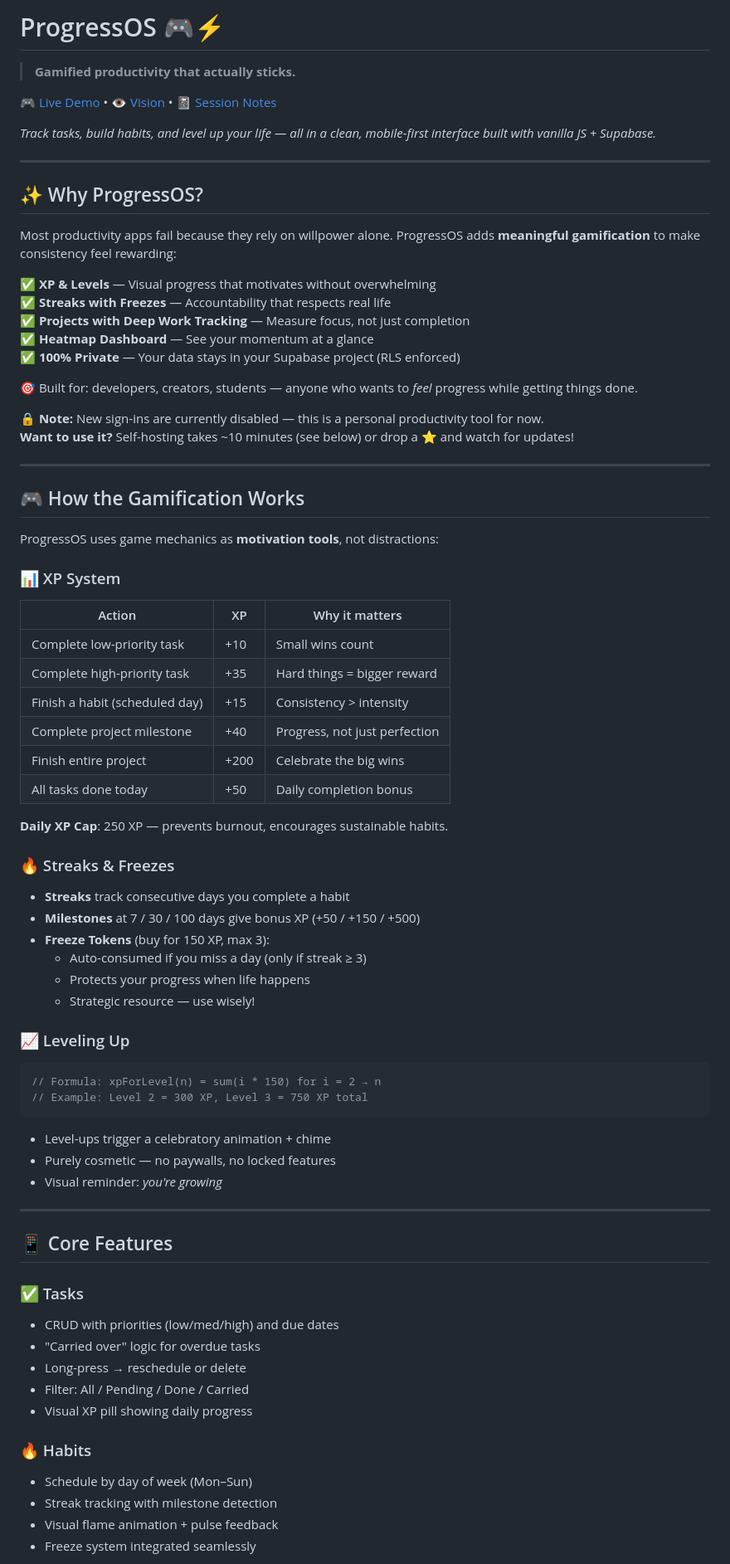
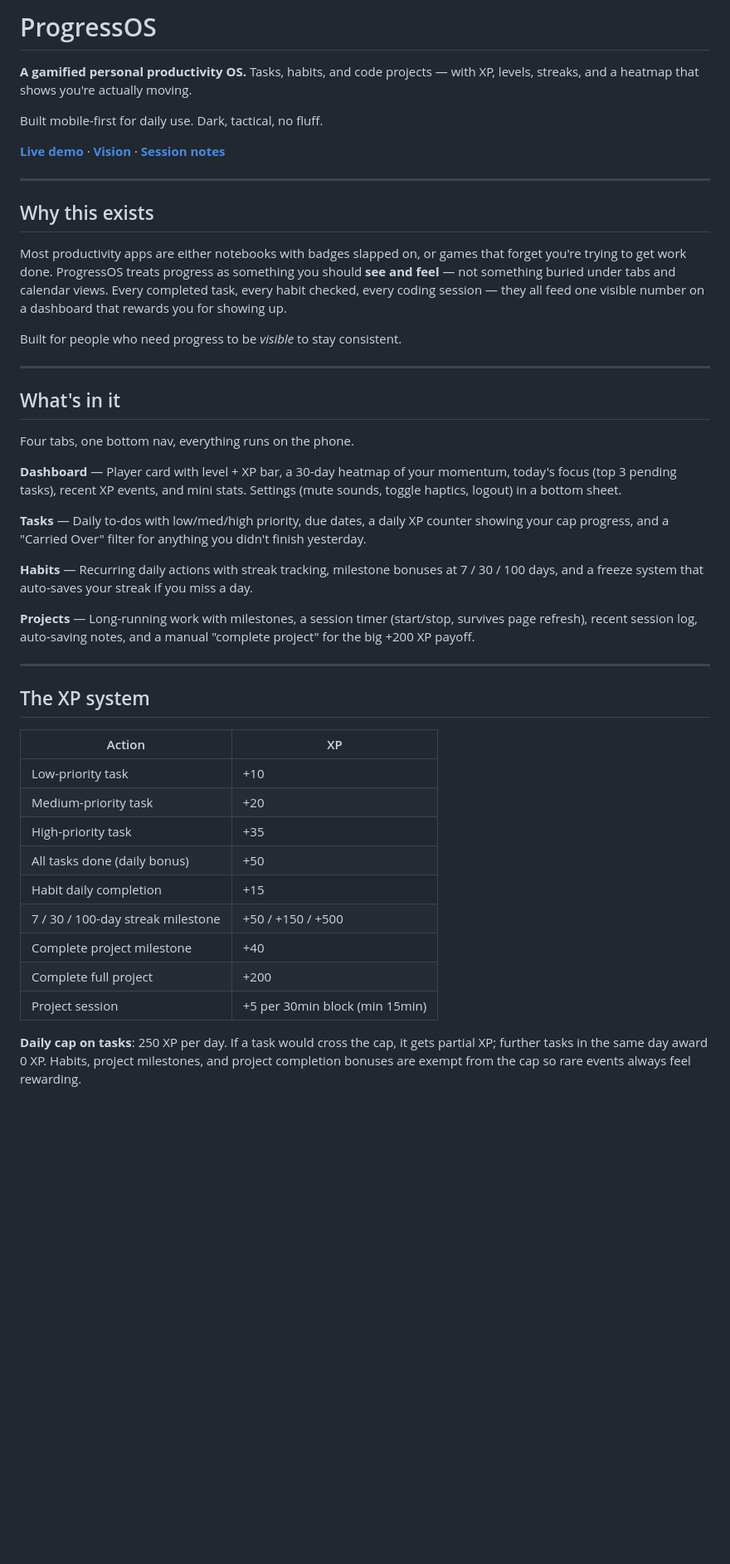
Before and after one commit to Dany0421/ProgressOS, a Markdown page: README.md, the part around one of its changes. Shown at 83% size. Rendered like a GitHub page; blank space fills up the shorter version.

````diff
--- a/README.md
+++ b/README.md
@@ -1,77 +1,48 @@
-# ProgressOS 🎮⚡
+# ProgressOS
 
-> **Gamified productivity that actually sticks.**
+**A gamified personal productivity OS.** Tasks, habits, and code projects — with XP, levels, streaks, and a heatmap that shows you're actually moving.
 
-[🎮 Live Demo](https://dany0421.github.io/ProgressOS/) • [👁️ Vision](./VISION.md) • [📓 Session Notes](./SESSION.md)
+Built mobile-first for daily use. Dark, tactical, no fluff.
 
-*Track tasks, build habits, and level up your life — all in a clean, mobile-first interface built with vanilla JS + Supabase.*
+**[Live demo](https://dany0421.github.io/ProgressOS/)** · **[Vision](./VISION.md)** · **[Session notes](./SESSION.md)**
 
 ---
 
-## ✨ Why ProgressOS?
+## Why this exists
 
-Most productivity apps fail because they rely on willpower alone. ProgressOS adds **meaningful gamification** to make consistency feel rewarding:
+Most productivity apps are either notebooks with badges slapped on, or games that forget you're trying to get work done. ProgressOS treats progress as something you should **see and feel** — not something buried under tabs and calendar views. Every completed task, every habit checked, every coding session — they all feed one visible number on a dashboard that rewards you for showing up.
 
-✅ **XP & Levels** — Visual progress that motivates without overwhelming
-✅ **Streaks with Freezes** — Accountability that respects real life
-✅ **Projects with Deep Work Tracking** — Measure focus, not just completion
-✅ **Heatmap Dashboard** — See your momentum at a glance
-✅ **100% Private** — Your data stays in your Supabase project (RLS enforced)
-
-🎯 Built for: developers, creators, students — anyone who wants to *feel* progress while getting things done.
-
-🔒 **Note:** New sign-ins are currently disabled — this is a personal productivity tool for now.
-**Want to use it?** Self-hosting takes ~10 minutes (see below) or drop a ⭐ and watch for updates!
+Built for people who need progress to be *visible* to stay consistent.
 
 ---
 
-## 🎮 How the Gamification Works
+## What's in it
 
-ProgressOS uses game mechanics as **motivation tools**, not distractions:
+Four tabs, one bottom nav, everything runs on the phone.
 
-### 📊 XP System
-| Action | XP | Why it matters |
-|--------|----|---------------|
-| Complete low-priority task | +10 | Small wins count |
-| Complete high-priority task | +35 | Hard things = bigger reward |
-| Finish a habit (scheduled day) | +15 | Consistency > intensity |
-| Complete project milestone | +40 | Progress, not just perfection |
-| Finish entire project | +200 | Celebrate the big wins |
-| All tasks done today | +50 | Daily completion bonus |
+**Dashboard** — Player card with level + XP bar, a 30-day heatmap of your momentum, today's focus (top 3 pending tasks), recent XP events, and mini stats. Settings (mute sounds, toggle haptics, logout) in a bottom sheet.
 
-**Daily XP Cap**: 250 XP — prevents burnout, encourages sustainable habits.
+**Tasks** — Daily to-dos with low/med/high priority, due dates, a daily XP counter showing your cap progress, and a "Carried Over" filter for anything you didn't finish yesterday.
 
-### 🔥 Streaks & Freezes
-- **Streaks** track consecutive days you complete a habit
-- **Milestones** at 7 / 30 / 100 days give bonus XP (+50 / +150 / +500)
-- **Freeze Tokens** (buy for 150 XP, max 3):
-  - Auto-consumed if you miss a day (only if streak ≥ 3)
-  - Protects your progress when life happens
-  - Strategic resource — use wisely!
+**Habits** — Recurring daily actions with streak tracking, milestone bonuses at 7 / 30 / 100 days, and a freeze system that auto-saves your streak if you miss a day.
 
-### 📈 Leveling Up
-```js
-// Formula: xpForLevel(n) = sum(i * 150) for i = 2 → n
-// Example: Level 2 = 300 XP, Level 3 = 750 XP total
-```
-- Level-ups trigger a celebratory animation + chime
-- Purely cosmetic — no paywalls, no locked features
-- Visual reminder: *you're growing*
+**Projects** — Long-running work with milestones, a session timer (start/stop, survives page refresh), recent session log, auto-saving notes, and a manual "complete project" for the big +200 XP payoff.
 
 ---
 
-## 📱 Core Features
+## The XP system
 
-### ✅ Tasks
-- CRUD with priorities (low/med/high) and due dates
-- "Carried over" logic for overdue tasks
-- Long-press → reschedule or delete
-- Filter: All / Pending / Done / Carried
-- Visual XP pill showing daily progress
+| Action | XP |
+|---|---|
+| Low-priority task | +10 |
+| Medium-priority task | +20 |
+| High-priority task | +35 |
+| All tasks done (daily bonus) | +50 |
+| Habit daily completion | +15 |
+| 7 / 30 / 100-day streak milestone | +50 / +150 / +500 |
+| Complete project milestone | +40 |
+| Complete full project | +200 |
+| Project session | +5 per 30min block (min 15min) |
 
-### 🔥 Habits
-- Schedule by day of week (Mon–Sun)
-- Streak tracking with milestone detection
-- Visual flame animation + pulse feedback
-- Freeze system integrated seamlessly
+**Daily cap on tasks**: 250 XP per day. If a task would cross the cap, it gets partial XP; further tasks in the same day award 0 XP. Habits, project milestones, and project completion bonuses are exempt from the cap so rare events always feel rewarding.
 
````
Also changed, not shown: other parts of README.md (+67 -235 lines).
